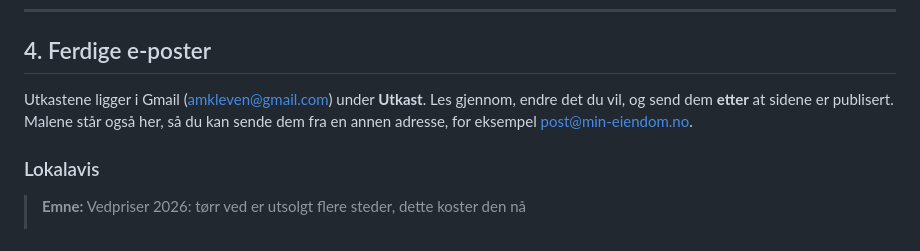
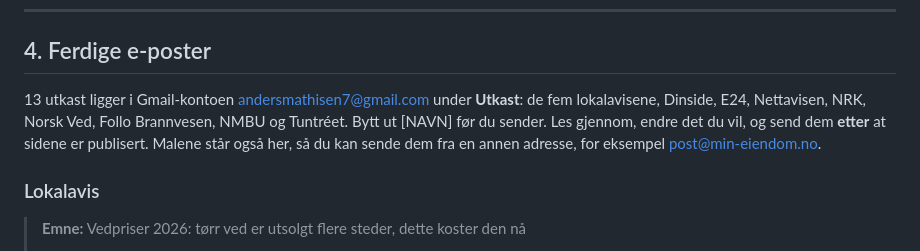
Before and after one commit to andersmathisen7-design/ved-folle-eiendom, a Markdown page: LENKEBYGGING.md, the part around the change. Rendered like a GitHub page.

Commit message:
Lenkebygging: e-postutkastene ligger i Gmail
Co-Authored-By: Claude Opus 5.5 <noreply@anthropic.com>
Claude-Session: https://claude.ai/code/session_012VCRzMF9hwUV7FRxZmB6rj

```diff
--- a/LENKEBYGGING.md
+++ b/LENKEBYGGING.md
@@ -79,7 +79,7 @@ NMBU publiserer oppgaveforslag fra bedrifter på [nmbu.no/forslag-til-masteroppg
 
 ## 4. Ferdige e-poster
 
-Utkastene ligger i Gmail (amkleven@gmail.com) under **Utkast**. Les gjennom, endre det du vil, og send dem **etter** at sidene er publisert. Malene står også her, så du kan sende dem fra en annen adresse, for eksempel post@min-eiendom.no.
+13 utkast ligger i Gmail-kontoen andersmathisen7@gmail.com under **Utkast**: de fem lokalavisene, Dinside, E24, Nettavisen, NRK, Norsk Ved, Follo Brannvesen, NMBU og Tuntréet. Bytt ut [NAVN] før du sender. Les gjennom, endre det du vil, og send dem **etter** at sidene er publisert. Malene står også her, så du kan sende dem fra en annen adresse, for eksempel post@min-eiendom.no.
 
 ### Lokalavis
 > **Emne:** Vedpriser 2026: tørr ved er utsolgt flere steder, dette koster den nå
```
